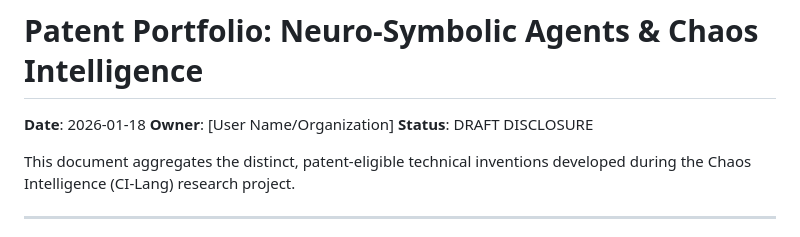
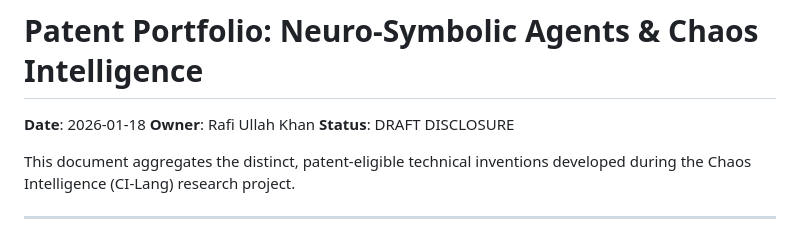
Before and after one commit to EMP0RI0M/CI-Lang, a Markdown page: research_sandbox/PATENT_PORTFOLIO.md, the part around the change. GitHub-like rendering.

```diff
--- a/research_sandbox/PATENT_PORTFOLIO.md
+++ b/research_sandbox/PATENT_PORTFOLIO.md
@@ -1,7 +1,7 @@
 # Patent Portfolio: Neuro-Symbolic Agents & Chaos Intelligence
 
 **Date**: 2026-01-18
-**Owner**: [User Name/Organization]
+**Owner**: Rafi Ullah Khan
 **Status**: DRAFT DISCLOSURE
 
 This document aggregates the distinct, patent-eligible technical inventions developed during the Chaos Intelligence (CI-Lang) research project.
```
